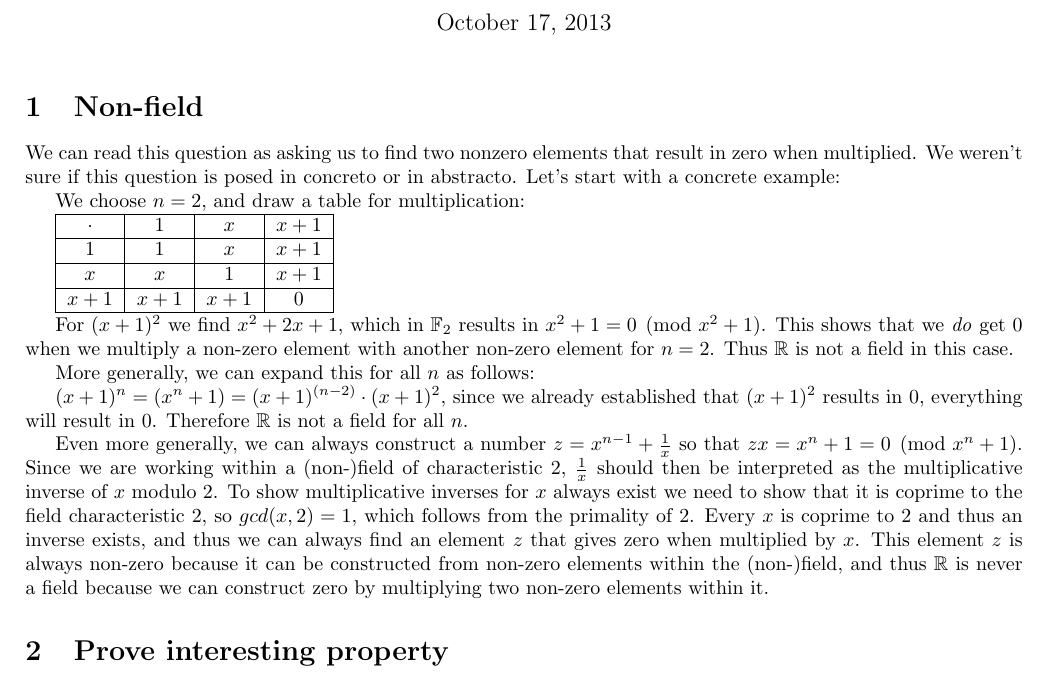
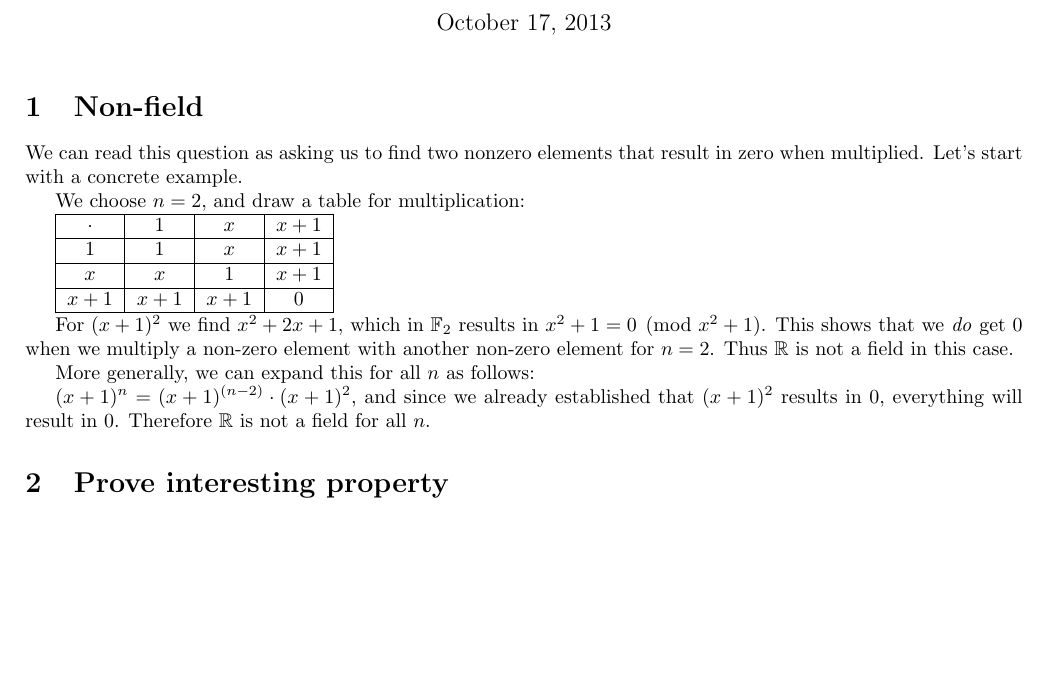
Before and after one commit to ToasterNL/Crypto_Homework, a LaTeX problem sheet (week6/homework_6.tex): part of page 1 of 2, cut so that both start at the same text, the shorter picture padded with empty space. Compiled offline with pdfLaTeX.

Commit message:
Removed stupid stuff

```diff
--- a/week6/homework_6.tex
+++ b/week6/homework_6.tex
@@ -18,8 +18,8 @@
 
 \section{Non-field}
 We can read this question as asking us to find two nonzero elements that result in zero when multiplied.
-We weren't sure if this question is posed in concreto or in abstracto.
-Let's start with a concrete example:
+%We weren't sure if this question is posed in concreto or in abstracto.
+Let's start with a concrete example.
 
 We choose $n=2$, and draw a table for multiplication:
 
@@ -40,12 +40,12 @@ This shows that we \emph{do} get $0$ when we multiply a non-zero element with an
 
 More generally, we can expand this for all $n$ as follows:
 
-$(x+1)^n = (x^n+1) = (x+1)^{(n-2)} \cdot (x+1)^2 $, since we already established that $(x+1)^2$ results in 0, everything will result in 0. Therefore $\mathbb{R}$ is not a field for all $n$.
+$(x+1)^n = (x+1)^{(n-2)} \cdot (x+1)^2 $, and since we already established that $(x+1)^2$ results in 0, everything will result in 0. Therefore $\mathbb{R}$ is not a field for all $n$.
 
-Even more generally, we can always construct a number $z = x^{n-1} + \frac{1}{x}$ so that $zx = x^n + 1 = 0 \pmod{x^n+1}$.
-Since we are working within a (non-)field of characteristic $2$, $\frac{1}{x}$ should then be interpreted as the multiplicative inverse of $x$ modulo $2$.
-To show multiplicative inverses for $x$ always exist we need to show that it is coprime to the field characteristic 2, so $gcd(x,2) = 1$, which follows from the primality of 2.
-Every $x$ is coprime to 2 and thus an inverse exists, and thus we can always find an element $z$ that gives zero when multiplied by $x$. This element $z$ is always non-zero because it can be constructed from non-zero elements within the (non-)field, and thus $\mathbb{R}$ is never a field because we can construct zero by multiplying two non-zero elements within it.
+%Even more generally, we can always construct a number $z = x^{n-1} + \frac{1}{x}$ so that $zx = x^n + 1 = 0 \pmod{x^n+1}$.
+%Since we are working within a (non-)field of characteristic $2$, $\frac{1}{x}$ should then be interpreted as the multiplicative inverse of $x$ modulo $2$.
+%To show that non-zero multiplicative inverses for $x$ always exist we need to show that it is coprime to the field characteristic 2, so $gcd(x,2) = 1$, which follows from the primality of 2.
+%Every $x$ is coprime to 2 and thus an inverse exists, and thus we can always find an element $z$ that gives zero when multiplied by $x$. This element $z$ is always non-zero because it can be constructed from non-zero elements within the (non-)field, and thus $\mathbb{R}$ is never a field because we can construct zero by multiplying two non-zero elements within it.
 
 \section{Prove interesting property}
 
```
Also changed, not shown: week6/homework_6.tex (1 more changed lines).
